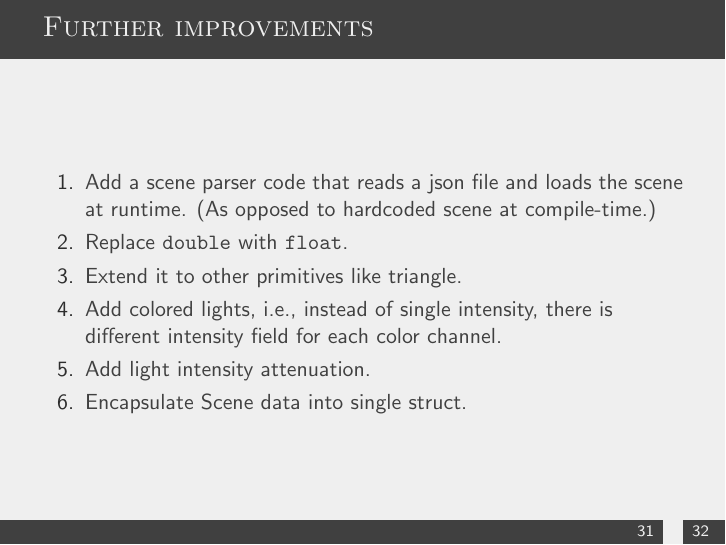
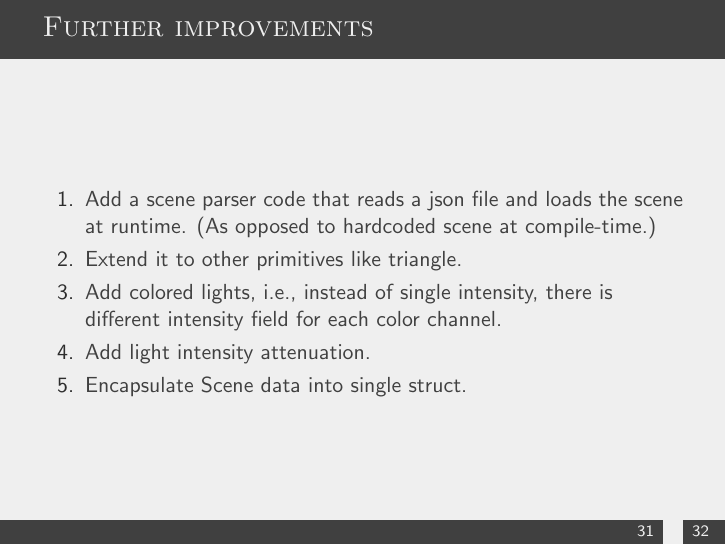
Before and after one commit to textCritique/Raytracing-Workshop, LaTeX slides (LaTeXTemplates_focus-presentation_v1.0/slides.tex): page 31 of 33. Compiled offline with pdfLaTeX.

Commit message:
remove repeatition in the slides

```diff
--- a/LaTeXTemplates_focus-presentation_v1.0/slides.tex
+++ b/LaTeXTemplates_focus-presentation_v1.0/slides.tex
@@ -482,7 +482,6 @@ P + t\vec L
 \begin{frame}{Further improvements}
 \begin{enumerate}
 \item Add a scene parser code that reads a json file and loads the scene at runtime. (As opposed to hardcoded scene at compile-time.)
-\item Replace \texttt{double} with \texttt{float}.
 \item Extend it to other primitives like triangle.
 \item Add colored lights, i.e., instead of single intensity, there is different intensity field for each color channel.
 \item Add light intensity attenuation.
```
Also changed, not shown: LaTeXTemplates_focus-presentation_v1.0/slides.pdf.
